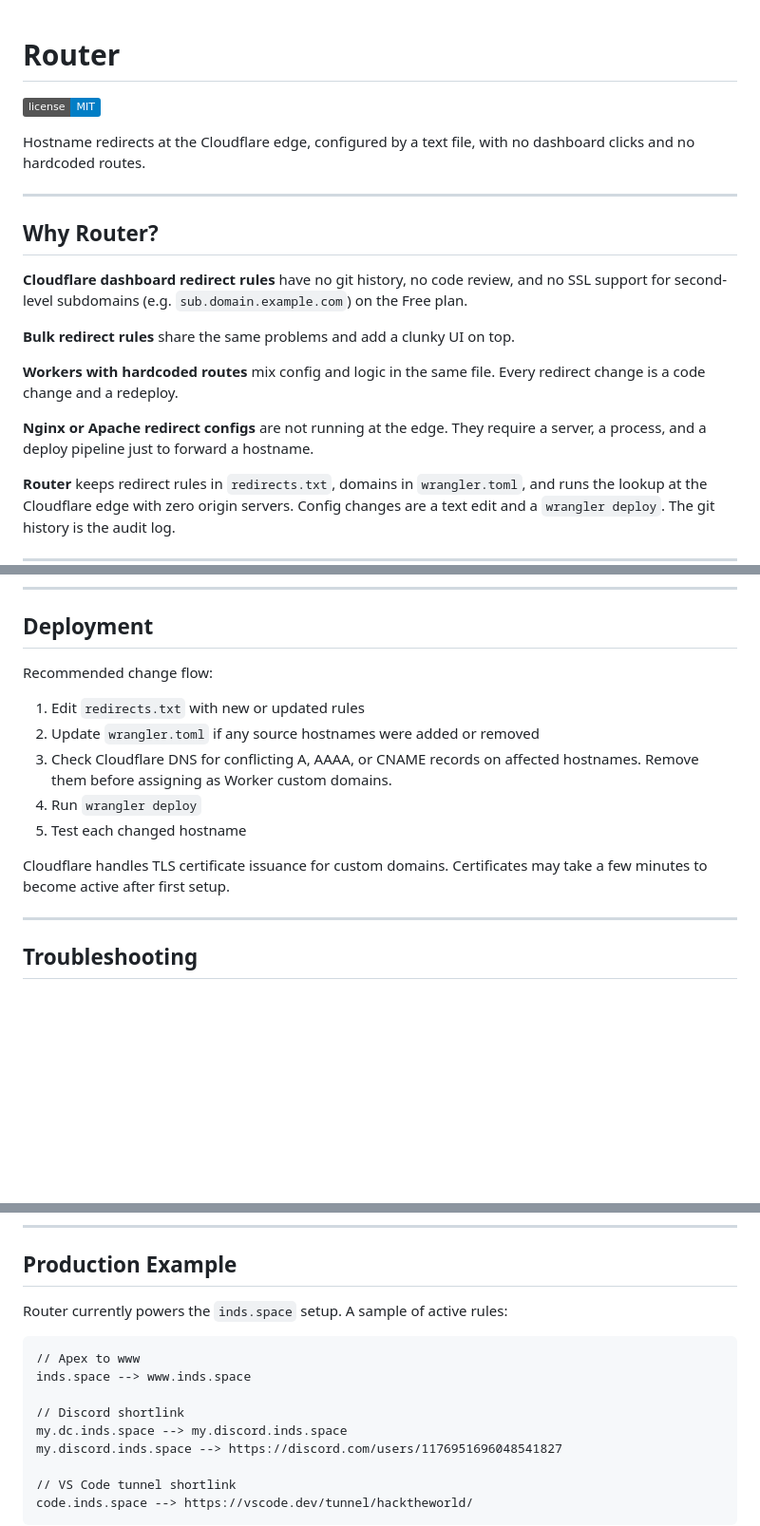
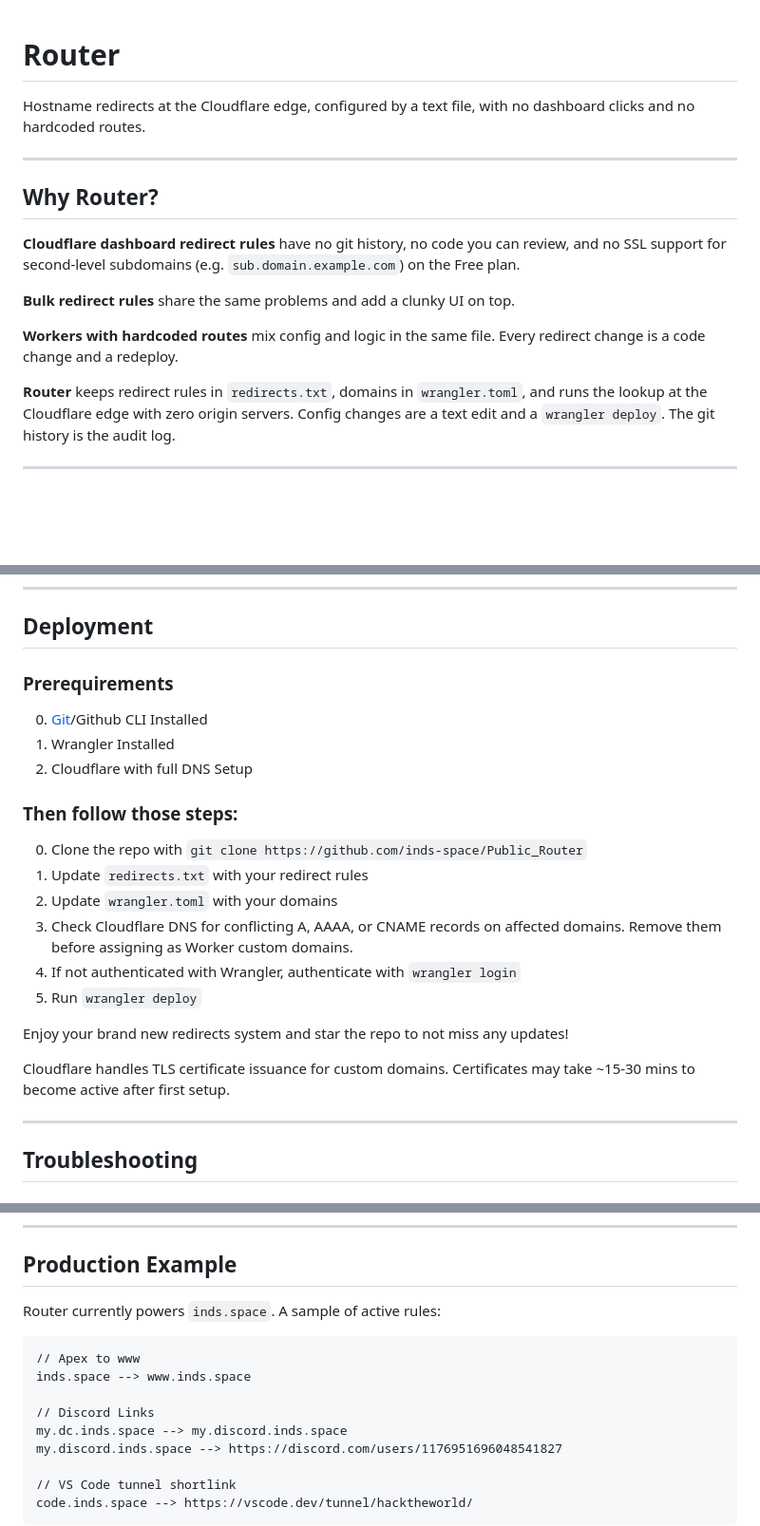
Before and after one commit to inds-space/Public_Router, a Markdown page: README.md, 3 parts joined by grey strips. Shown at 95% size. Drawn GitHub-style; badges without logos; blank space fills up the shorter version.

Commit message:
Made the README better.

````diff
--- a/README.md
+++ b/README.md
@@ -1,6 +1,4 @@
 # Router
-
-[![MIT License](https://img.shields.io/badge/license-MIT-blue.svg)](LICENSE)
 
 Hostname redirects at the Cloudflare edge, configured by a text file, with no dashboard clicks and no hardcoded routes.
 
@@ -8,13 +6,11 @@ Hostname redirects at the Cloudflare edge, configured by a text file, with no da
 
 ## Why Router?
 
-**Cloudflare dashboard redirect rules** have no git history, no code review, and no SSL support for second-level subdomains (e.g. `sub.domain.example.com`) on the Free plan.
+**Cloudflare dashboard redirect rules** have no git history, no code you can review, and no SSL support for second-level subdomains (e.g. `sub.domain.example.com`) on the Free plan.
 
 **Bulk redirect rules** share the same problems and add a clunky UI on top.
 
 **Workers with hardcoded routes** mix config and logic in the same file. Every redirect change is a code change and a redeploy.
-
-**Nginx or Apache redirect configs** are not running at the edge. They require a server, a process, and a deploy pipeline just to forward a hostname.
 
 **Router** keeps redirect rules in `redirects.txt`, domains in `wrangler.toml`, and runs the lookup at the Cloudflare edge with zero origin servers. Config changes are a text edit and a `wrangler deploy`. The git history is the audit log.
 
@@ -224,15 +220,24 @@ Expected response: `308` redirect to `https://www.example.com/blog/post?ref=x`.
 
 ## Deployment
 
-Recommended change flow:
+### Prerequirements
 
-1. Edit `redirects.txt` with new or updated rules
-2. Update `wrangler.toml` if any source hostnames were added or removed
-3. Check Cloudflare DNS for conflicting A, AAAA, or CNAME records on affected hostnames. Remove them before assigning as Worker custom domains.
-4. Run `wrangler deploy`
-5. Test each changed hostname
+0. [Git](https://git-scm.com/)/Github CLI Installed
+1. Wrangler Installed
+2. Cloudflare with full DNS Setup
 
-Cloudflare handles TLS certificate issuance for custom domains. Certificates may take a few minutes to become active after first setup.
+### Then follow those steps:
+
+0. Clone the repo with `git clone https://github.com/inds-space/Public_Router`
+1. Update `redirects.txt` with your redirect rules
+2. Update `wrangler.toml` with your domains
+3. Check Cloudflare DNS for conflicting A, AAAA, or CNAME records on affected domains. Remove them before assigning as Worker custom domains.
+4. If not authenticated with Wrangler, authenticate with `wrangler login`
+5. Run `wrangler deploy`
+
+Enjoy your brand new redirects system and star the repo to not miss any updates!
+
+Cloudflare handles TLS certificate issuance for custom domains. Certificates may take ~15-30 mins to become active after first setup.
 
 ---
 
@@ -270,13 +275,13 @@ If you used a full URL target and expected path preservation, change the target
 
 ## Production Example
 
-Router currently powers the `inds.space` setup. A sample of active rules:
+Router currently powers `inds.space`. A sample of active rules:
 
 ```
 // Apex to www
 inds.space --> www.inds.space
 
-// Discord shortlink
+// Discord Links
 my.dc.inds.space --> my.discord.inds.space
 my.discord.inds.space --> https://discord.com/users/1176951696048541827
 
````
